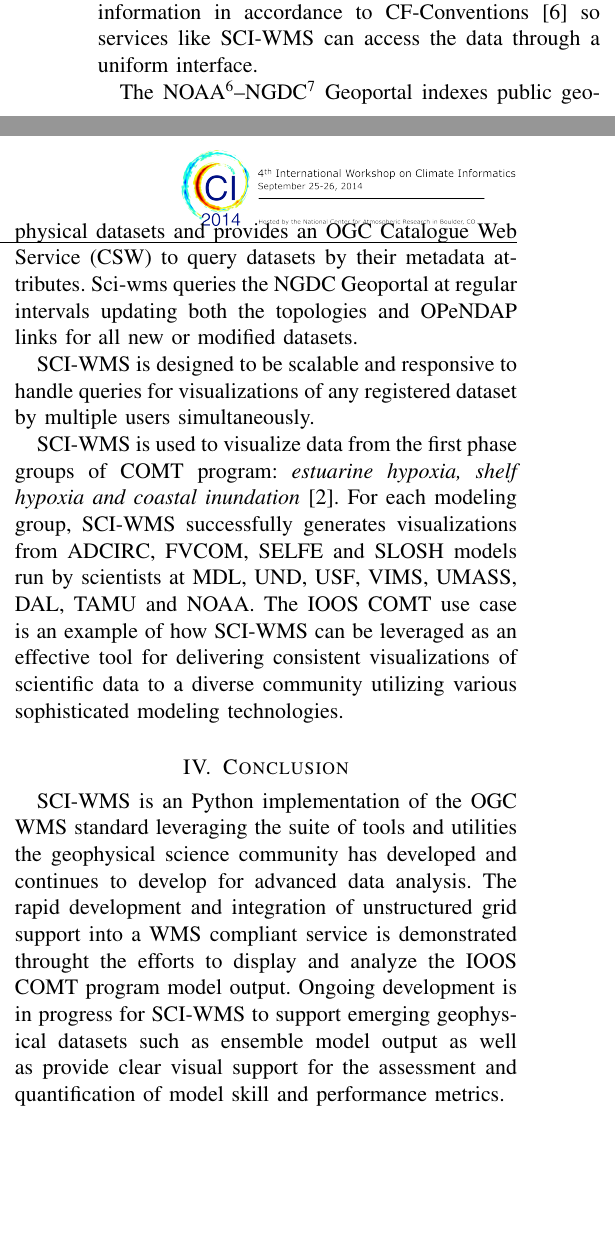
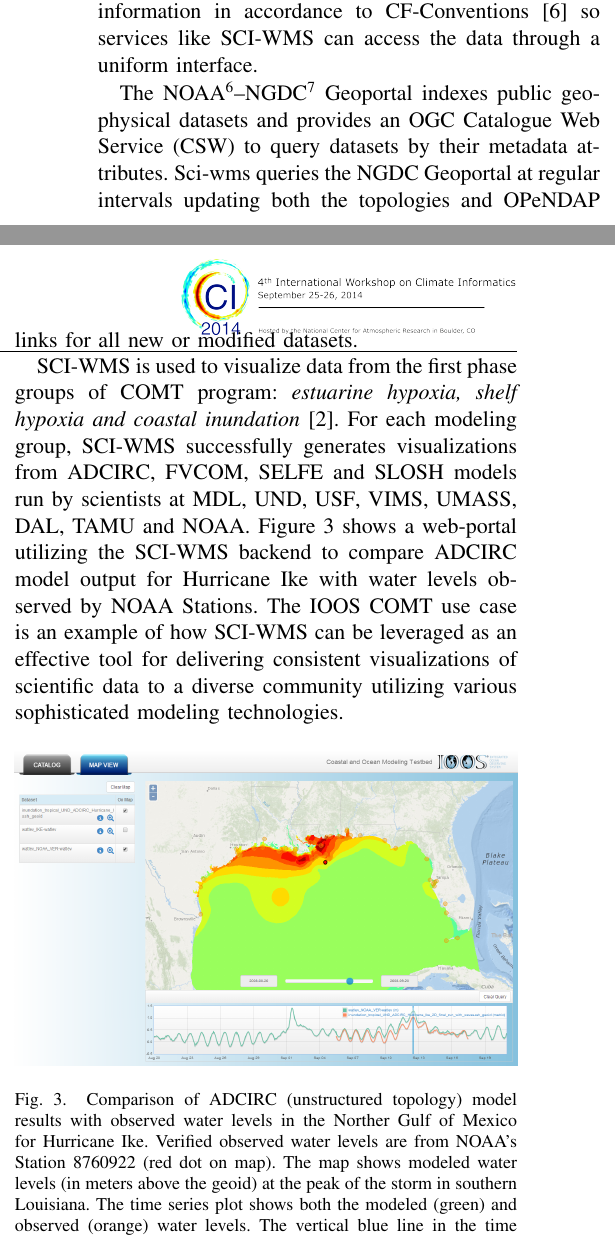
Before and after one commit to brandonmayer-zz/ci2014, a LaTeX paper (ci_mayer.tex): two parts of the columns of page 2 of 2, joined at a grey line, cut so that both start at the same text, the shorter picture padded with empty space. Compiled offline with pdfLaTeX; a LaTeX package or settings file that is missing is left out.

Commit message:
added SciWMS_ModelObsComparison.png and removed conclusion section to make room for figure.

```diff
--- a/ci_mayer.tex
+++ b/ci_mayer.tex
@@ -165,36 +165,58 @@ facade presents a consistent set of meta information in accordance to
 CF-Conventions~\cite{cf} so services like \sciwms{} can access the
 data through a uniform interface.
 
-The \noaa{}\footnote{National Oceanic and Atmospheric Administration}--\ngdc{}\footnote{National Geophysical
-Data Center} Geoportal indexes public geophysical datasets and provides an \ogc{} Catalogue Web Service (\csw{})
-to query datasets by their metadata attributes. Sci-wms queries the \ngdc{} Geoportal at regular intervals
-updating both the topologies and \opendap{} links for all new or modified datasets.
+The \noaa{}\footnote{National Oceanic and Atmospheric
+  Administration}--\ngdc{}\footnote{National Geophysical Data Center}
+Geoportal indexes public geophysical datasets and provides an \ogc{}
+Catalogue Web Service (\csw{}) to query datasets by their metadata
+attributes. Sci-wms queries the \ngdc{} Geoportal at regular intervals
+updating both the topologies and \opendap{} links for all new or
+modified datasets.
 
-\sciwms{} is designed to be scalable and responsive to handle queries for visualizations of
-any registered dataset by multiple users simultaneously.
+%% \sciwms{} is designed to be scalable and responsive to handle queries
+%% for visualizations of any registered dataset by multiple users
+%% simultaneously.
 
-\Sciwms{} is used to visualize data from the first phase groups
-of \comt{} program: {\em estuarine hypoxia, shelf hypoxia and coastal
- inundation}~\cite{luettich13}. For each modeling group,
-\sciwms{} successfully generates visualizations from
-\adcirc{}, \fvcom{}, \selfe{} and \slosh{} models run by scientists at
-\mdl{}, \und{}, \usf{}, \vims{}, \umass{}, \dal{}, \tamu{} and
-\noaa{}. The \ioos{} \comt{} use case is an example of how \sciwms{}
-can be leveraged as an effective tool for delivering consistent
-visualizations of scientific data to a diverse community utilizing
-various sophisticated modeling technologies.
+\Sciwms{} is used to visualize data from the first phase groups of
+\comt{} program: {\em estuarine hypoxia, shelf hypoxia and coastal
+  inundation}~\cite{luettich13}. For each modeling group, \sciwms{}
+successfully generates visualizations from \adcirc{}, \fvcom{},
+\selfe{} and \slosh{} models run by scientists at \mdl{}, \und{},
+\usf{}, \vims{}, \umass{}, \dal{}, \tamu{} and
+\noaa{}. Figure~\ref{fig:adcirc_comp} shows a web-portal utilizing the
+\sciwms{} backend to compare ADCIRC model output for Hurricane Ike
+with water levels observed by NOAA Stations. The \ioos{} \comt{} use
+case is an example of how \sciwms{} can be leveraged as an effective
+tool for delivering consistent visualizations of scientific data to a
+diverse community utilizing various sophisticated modeling
+technologies.
 
-\section{Conclusion}
-\sciwms{} is an Python implementation of the OGC WMS standard
-leveraging the suite of tools and utilities the geophysical science
-community has developed and continues to develop for advanced data
-analysis. The rapid development and integration of unstructured grid
-support into a WMS compliant service is demonstrated throught the
-efforts to display and analyze the \ioos{} \comt{} program model
-output. Ongoing development is in progress for \sciwms{} to support
-emerging geophysical datasets such as ensemble model output as well
-as provide clear visual support for the assessment and quantification
-of model skill and performance metrics.
+\begin{figure}[ht!]
+  \centering
+  \includegraphics[width=\columnwidth]{./figs/SciWMS_ModelObsComparison}
+  \caption{Comparison of ADCIRC (unstructured topology) model results
+    with observed water levels in the Norther Gulf of Mexico for
+    Hurricane Ike. Verified observed water levels are from NOAA's
+    Station 8760922 (red dot on map). The map shows modeled water
+    levels (in meters above the geoid) at the peak of the storm in
+    southern Louisiana. The time series plot shows both the modeled
+    (green) and observed (orange) water levels. The vertical blue line
+    in the time series plot corresponds to the current time of the
+    map.}
+  \label{fig:adcirc_comp}
+\end{figure}
+
+%% \section{Conclusion}
+%% \sciwms{} is a scalable Python implementation of the \ogc{}-\wms{}
+%% standard leveraging the suite of tools and utilities the geophysical
+%% science community has developed for advanced data analysis. The rapid
+%% development and integration of unstructured grid support into a WMS
+%% compliant service is demonstrated throughout the efforts to display and
+%% analyze the \ioos{} \comt{} program model output. Ongoing development
+%% is in progress for \sciwms{} to support emerging geophysical datasets
+%% such as ensemble model output as well as provide clear visual support
+%% for the assessment and quantification of model skill and performance
+%% metrics.
 
 \bibliographystyle{ieeetr}
 \bibliography{ci_mayer}
```
Also changed, not shown: figs/SciWMS_ModelObsComparison.png (added), ci_mayer.tex (8 more changed lines), 1 other file.
